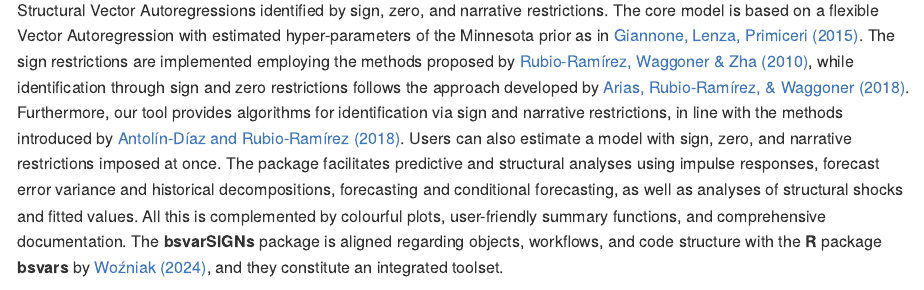
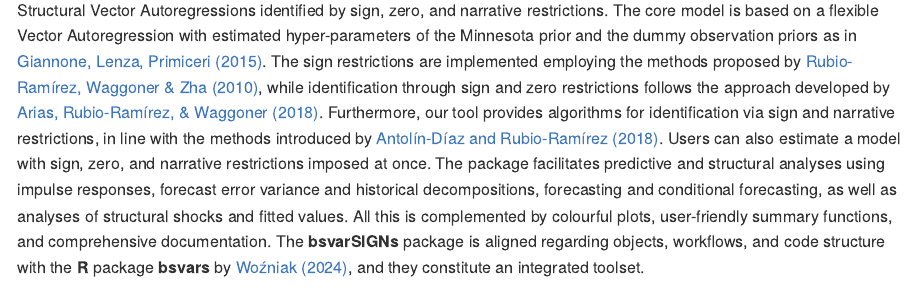
Before and after one commit to bsvars/bsvarSIGNs, an R Markdown document (README.Rmd): the page in a window 1100 px wide, from 200 px down. The pictures show the output file README.md that the author committed with the source, drawn offline in the style of GitHub; badge pictures from the web are left out.

Commit message:
update descriptions #41

```diff
--- a/README.Rmd
+++ b/README.Rmd
@@ -22,7 +22,7 @@
 [![R-CMD-check](https://github.com/bsvars/bsvarSIGNs/actions/workflows/R-CMD-check.yaml/badge.svg)](https://github.com/bsvars/bsvarSIGNs/actions/workflows/R-CMD-check.yaml)
 <!-- badges: end -->
 
-Implements state-of-the-art algorithms for the Bayesian analysis of Structural Vector Autoregressions identified by sign, zero, and narrative restrictions. The core model is based on a flexible Vector Autoregression with estimated hyper-parameters of the Minnesota prior as in  [Giannone, Lenza, Primiceri (2015)](http://doi.org/10.1162/REST_a_00483). The sign restrictions are implemented employing the methods proposed by [Rubio-Ramírez, Waggoner & Zha (2010)](http://doi.org/10.1111/j.1467-937X.2009.00578.x), while identification through sign and zero restrictions follows the approach developed by [Arias, Rubio-Ramírez, & Waggoner (2018)](http://doi.org/10.3982/ECTA14468). Furthermore, our tool provides algorithms for identification via sign and narrative restrictions, in line with the methods introduced by [Antolín-Díaz and Rubio-Ramírez (2018)](http://doi.org/10.1257/aer.20161852). Users can also estimate a model with sign, zero, and narrative restrictions imposed at once. The package facilitates predictive and structural analyses using impulse responses, forecast error variance and historical decompositions, forecasting and conditional forecasting, as well as analyses of structural shocks and fitted values. All this is complemented by colourful plots, user-friendly summary functions, and comprehensive documentation. The **bsvarSIGNs** package is aligned regarding objects, workflows, and code structure with the **R** package **bsvars** by [Woźniak (2024)](http://doi.org/10.32614/CRAN.package.bsvars), and they constitute an integrated toolset.
+Implements state-of-the-art algorithms for the Bayesian analysis of Structural Vector Autoregressions identified by sign, zero, and narrative restrictions. The core model is based on a flexible Vector Autoregression with estimated hyper-parameters of the Minnesota prior and the dummy observation priors as in [Giannone, Lenza, Primiceri (2015)](http://doi.org/10.1162/REST_a_00483). The sign restrictions are implemented employing the methods proposed by [Rubio-Ramírez, Waggoner & Zha (2010)](http://doi.org/10.1111/j.1467-937X.2009.00578.x), while identification through sign and zero restrictions follows the approach developed by [Arias, Rubio-Ramírez, & Waggoner (2018)](http://doi.org/10.3982/ECTA14468). Furthermore, our tool provides algorithms for identification via sign and narrative restrictions, in line with the methods introduced by [Antolín-Díaz and Rubio-Ramírez (2018)](http://doi.org/10.1257/aer.20161852). Users can also estimate a model with sign, zero, and narrative restrictions imposed at once. The package facilitates predictive and structural analyses using impulse responses, forecast error variance and historical decompositions, forecasting and conditional forecasting, as well as analyses of structural shocks and fitted values. All this is complemented by colourful plots, user-friendly summary functions, and comprehensive documentation. The **bsvarSIGNs** package is aligned regarding objects, workflows, and code structure with the **R** package **bsvars** by [Woźniak (2024)](http://doi.org/10.32614/CRAN.package.bsvars), and they constitute an integrated toolset.
 
 <a href="mailto:bsvars@pm.me"> <img src="https://raw.githubusercontent.com/FortAwesome/Font-Awesome/6.x/svgs/solid/envelope.svg" width="40" height="40"/> </a>
 <a href="https://github.com/bsvars/bsvarSIGNs"> <img src="https://raw.githubusercontent.com/FortAwesome/Font-Awesome/6.x/svgs/brands/github.svg" width="40" height="40"/> </a>
```
Also changed, not shown: R/bsvarSIGNs-package.R (+2 -2 lines), README.md, 1 other file.
